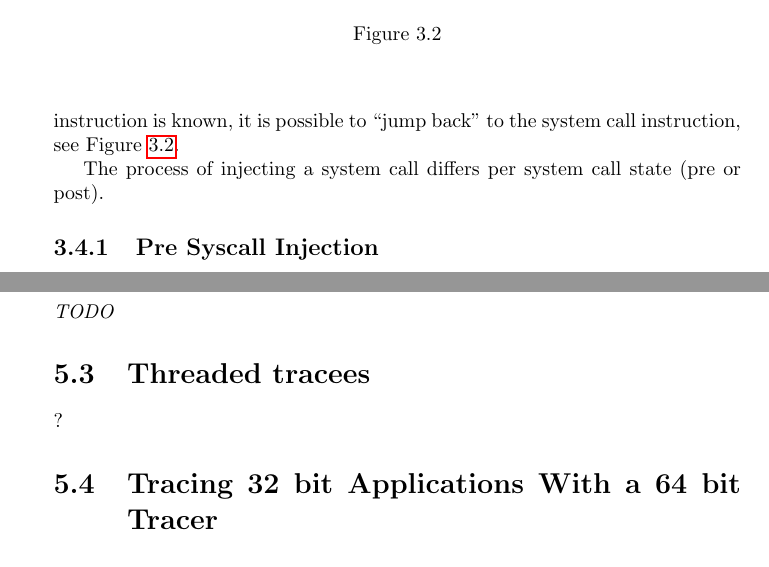
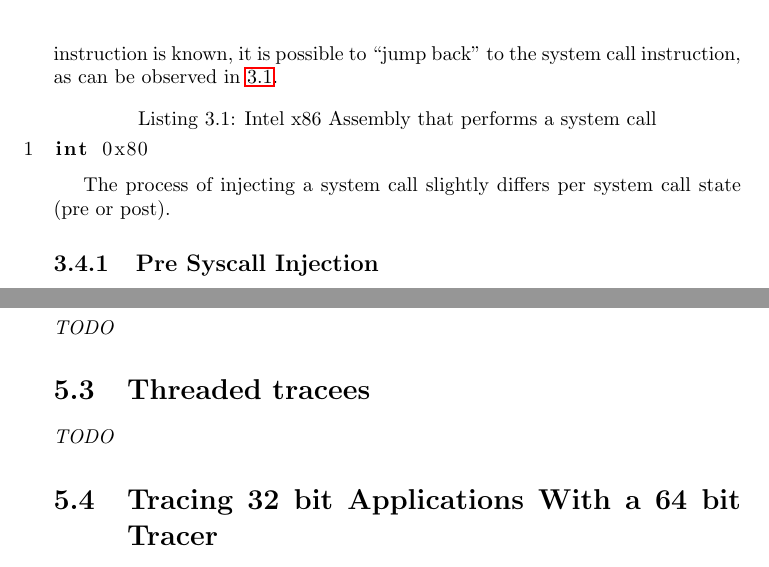
Before and after one commit to MerlijnWajer/tracy, a LaTeX document (report/report.tex): two parts of pages 14 and 23 of 31, joined at a grey line, cut at the place of the change. Compiled offline with pdfLaTeX.

Commit message:
Small changes, Discussion is next.

```diff
--- a/report/report.tex
+++ b/report/report.tex
@@ -529,12 +529,24 @@ are identical to the registers after the injection.
 Injecting system calls relies on that fact that the program counter (or
 instruction pointer) of the tracee can be modified. If the length of the system
 call instruction is known, it is possible to ``jump back'' to the system call
-instruction, see Figure \ref{fig:asm-jump}.
-% TODO: Add figure with asm + int 0x80 and arrows.
+instruction, as can be observed in \ref{example-asm-x86}.
 
+\lstset{
+    language={[x86masm]Assembler},
+    caption={Intel x86 Assembly that performs a system call}
+}
+% TODO: Needs more asm + explanation
+\begin{lstlisting}[numbers=left,label=example-asm-x86]
+int 0x80
+\end{lstlisting}
+\lstset{
+    language=Python,
+    caption=
+}
 
-The process of injecting a system call differs per system call state (pre or
-post).
+The process of injecting a system call slightly differs per system
+call state (pre or post).
+% TODO: Lelijke zin
 
 \begin{figure}
     \centering
@@ -543,12 +555,6 @@ post).
     \subfloat[Injection from a post state]{\label{fig:post-inj}\includegraphics[width=0.4\textwidth]{post.png}}
     \caption{Injection for pre and post system call states}
     \label{fig:injection}
-\end{figure}
-
-\begin{figure}
-    %\includegraphics[scale=1.0]{asm-jump}
-    \caption{} % TODO
-    \label{fig:asm-jump}
 \end{figure}
 
 \subsection{Pre Syscall Injection}
@@ -1077,9 +1081,10 @@ system calls in a 64 bit process.
 
 % Need to do some shm magic.
 
-\section{Threaded tracees}?
+\section{Threaded tracees}
 \label{future-threaded-tracees}
 % XXX: Appendix met wat shared en unshared kan worden?
+\textit{TODO}
 
 \section{Tracing 32 bit Applications With a 64 bit Tracer}
 \textit{TODO}
```
Also changed, not shown: report/report.tex (10 more changed lines).
